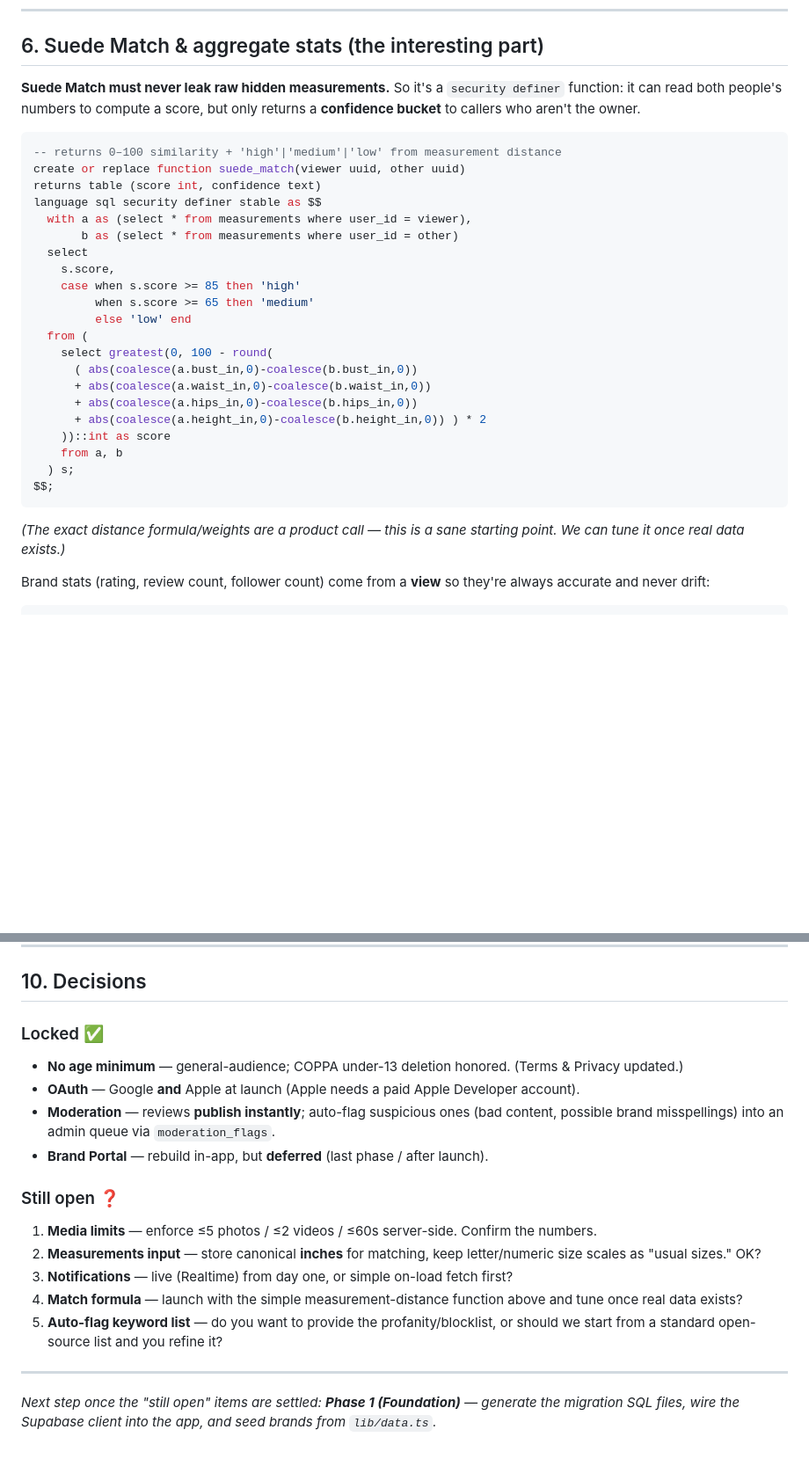
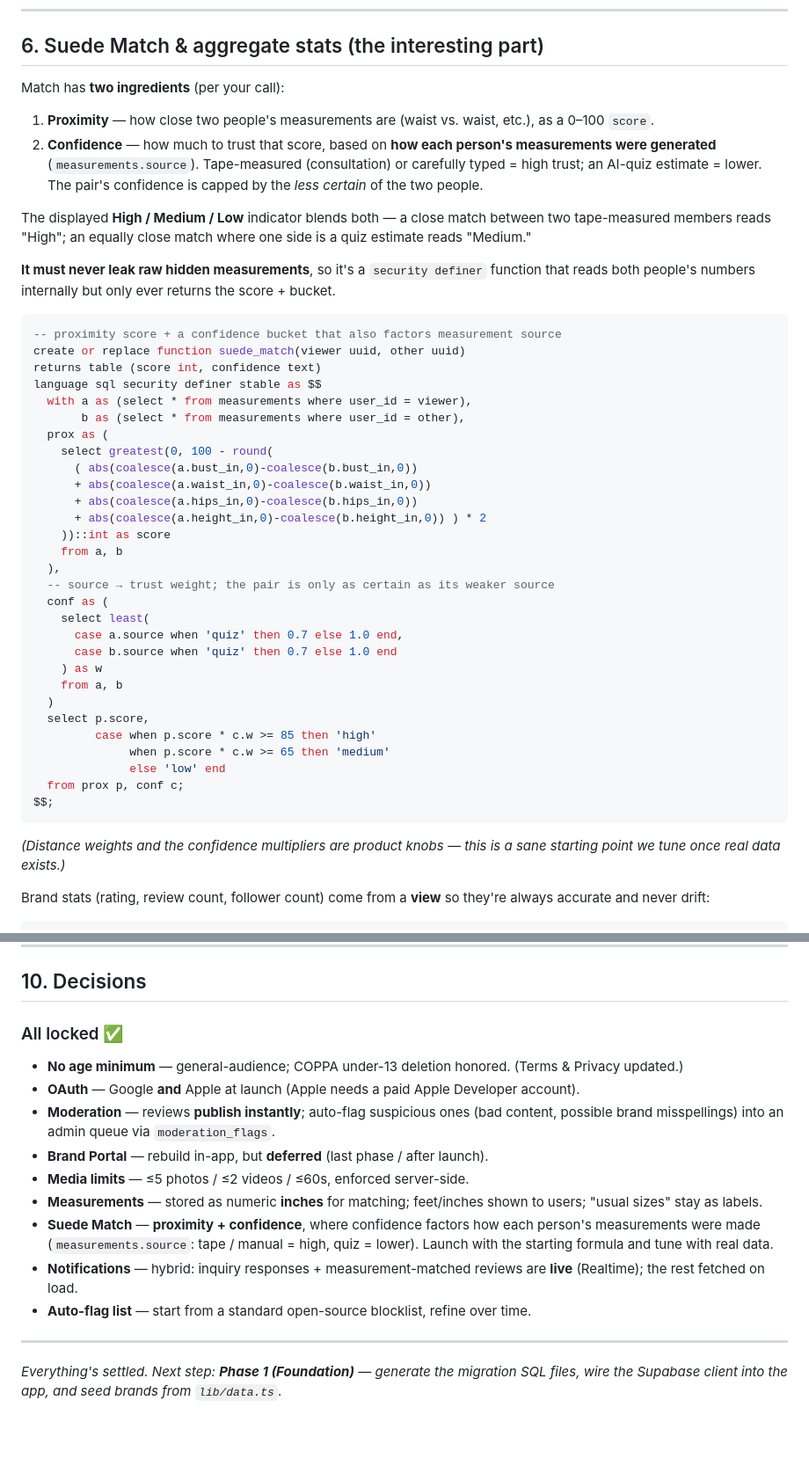
Before and after one commit to FashionRulerGirls/Suede, a Markdown page: suedesite/docs/BACKEND_PLAN.md, 2 parts joined by grey strips. Shown at 88% size. Drawn GitHub-style; blank space fills up the shorter version.

Commit message:
Backend plan: finalize measurements, Match confidence, notifications
- Measurements stored as numeric inches (Match math); add measurements.source
  (tape/quiz/manual) to drive confidence.
- Suede Match = proximity + confidence, where confidence factors each person's
  measurement source (capped by the less-certain side); update the function.
- Notifications hybrid: inquiry responses + matched reviews live via Realtime,
  the rest fetched on load.
- Lock remaining decisions (media limits, inches, open-source blocklist).

Co-Authored-By: Claude Opus 4.8 <noreply@anthropic.com>
Claude-Session: https://claude.ai/code/session_01D4oYevb7PMmvXhf1myVK1D

````diff
--- a/suedesite/docs/BACKEND_PLAN.md
+++ b/suedesite/docs/BACKEND_PLAN.md
@@ -358,23 +375,30 @@ create policy "author edits own review"
 
 ## 6. Suede Match & aggregate stats (the interesting part)
 
-**Suede Match must never leak raw hidden measurements.** So it's a
-`security definer` function: it can read both people's numbers to compute a
-score, but only returns a **confidence bucket** to callers who aren't the owner.
+Match has **two ingredients** (per your call):
+
+1. **Proximity** — how close two people's measurements are (waist vs. waist, etc.),
+   as a 0–100 `score`.
+2. **Confidence** — how much to trust that score, based on **how each person's
+   measurements were generated** (`measurements.source`). Tape-measured
+   (consultation) or carefully typed = high trust; an AI-quiz estimate = lower. The
+   pair's confidence is capped by the *less certain* of the two people.
+
+The displayed **High / Medium / Low** indicator blends both — a close match between
+two tape-measured members reads "High"; an equally close match where one side is a
+quiz estimate reads "Medium."
+
+**It must never leak raw hidden measurements**, so it's a `security definer` function
+that reads both people's numbers internally but only ever returns the score + bucket.
 
 ```sql
--- returns 0–100 similarity + 'high'|'medium'|'low' from measurement distance
+-- proximity score + a confidence bucket that also factors measurement source
 create or replace function suede_match(viewer uuid, other uuid)
 returns table (score int, confidence text)
 language sql security definer stable as $$
   with a as (select * from measurements where user_id = viewer),
-       b as (select * from measurements where user_id = other)
-  select
-    s.score,
-    case when s.score >= 85 then 'high'
-         when s.score >= 65 then 'medium'
-         else 'low' end
-  from (
+       b as (select * from measurements where user_id = other),
+  prox as (
     select greatest(0, 100 - round(
       ( abs(coalesce(a.bust_in,0)-coalesce(b.bust_in,0))
       + abs(coalesce(a.waist_in,0)-coalesce(b.waist_in,0))
@@ -382,12 +406,25 @@ language sql security definer stable as $$
       + abs(coalesce(a.height_in,0)-coalesce(b.height_in,0)) ) * 2
     ))::int as score
     from a, b
-  ) s;
+  ),
+  -- source → trust weight; the pair is only as certain as its weaker source
+  conf as (
+    select least(
+      case a.source when 'quiz' then 0.7 else 1.0 end,
+      case b.source when 'quiz' then 0.7 else 1.0 end
+    ) as w
+    from a, b
+  )
+  select p.score,
+         case when p.score * c.w >= 85 then 'high'
+              when p.score * c.w >= 65 then 'medium'
+              else 'low' end
+  from prox p, conf c;
 $$;
 ```
 
-*(The exact distance formula/weights are a product call — this is a sane
-starting point. We can tune it once real data exists.)*
+*(Distance weights and the confidence multipliers are product knobs — this is a sane
+starting point we tune once real data exists.)*
 
 Brand stats (rating, review count, follower count) come from a **view** so
 they're always accurate and never drift:
@@ -462,24 +499,23 @@ Each step is shippable on its own; the app keeps working on mock data for anythi
 
 ## 10. Decisions
 
-### Locked ✅
+### All locked ✅
 - **No age minimum** — general-audience; COPPA under-13 deletion honored. (Terms & Privacy updated.)
 - **OAuth** — Google **and** Apple at launch (Apple needs a paid Apple Developer account).
 - **Moderation** — reviews **publish instantly**; auto-flag suspicious ones (bad content,
   possible brand misspellings) into an admin queue via `moderation_flags`.
 - **Brand Portal** — rebuild in-app, but **deferred** (last phase / after launch).
-
-### Still open ❓
-1. **Media limits** — enforce ≤5 photos / ≤2 videos / ≤60s server-side. Confirm the numbers.
-2. **Measurements input** — store canonical **inches** for matching, keep letter/numeric
-   size scales as "usual sizes." OK?
-3. **Notifications** — live (Realtime) from day one, or simple on-load fetch first?
-4. **Match formula** — launch with the simple measurement-distance function above and tune
-   once real data exists?
-5. **Auto-flag keyword list** — do you want to provide the profanity/blocklist, or should we
-   start from a standard open-source list and you refine it?
+- **Media limits** — ≤5 photos / ≤2 videos / ≤60s, enforced server-side.
+- **Measurements** — stored as numeric **inches** for matching; feet/inches shown to users;
+  "usual sizes" stay as labels.
+- **Suede Match** — **proximity + confidence**, where confidence factors how each person's
+  measurements were made (`measurements.source`: tape / manual = high, quiz = lower). Launch
+  with the starting formula and tune with real data.
+- **Notifications** — hybrid: inquiry responses + measurement-matched reviews are **live**
+  (Realtime); the rest fetched on load.
+- **Auto-flag list** — start from a standard open-source blocklist, refine over time.
 
 ---
 
-*Next step once the "still open" items are settled: **Phase 1 (Foundation)** — generate the
-migration SQL files, wire the Supabase client into the app, and seed brands from `lib/data.ts`.*
+*Everything's settled. Next step: **Phase 1 (Foundation)** — generate the migration SQL
+files, wire the Supabase client into the app, and seed brands from `lib/data.ts`.*
````
Also changed, not shown: other parts of suedesite/docs/BACKEND_PLAN.md (+17 -0 lines).
